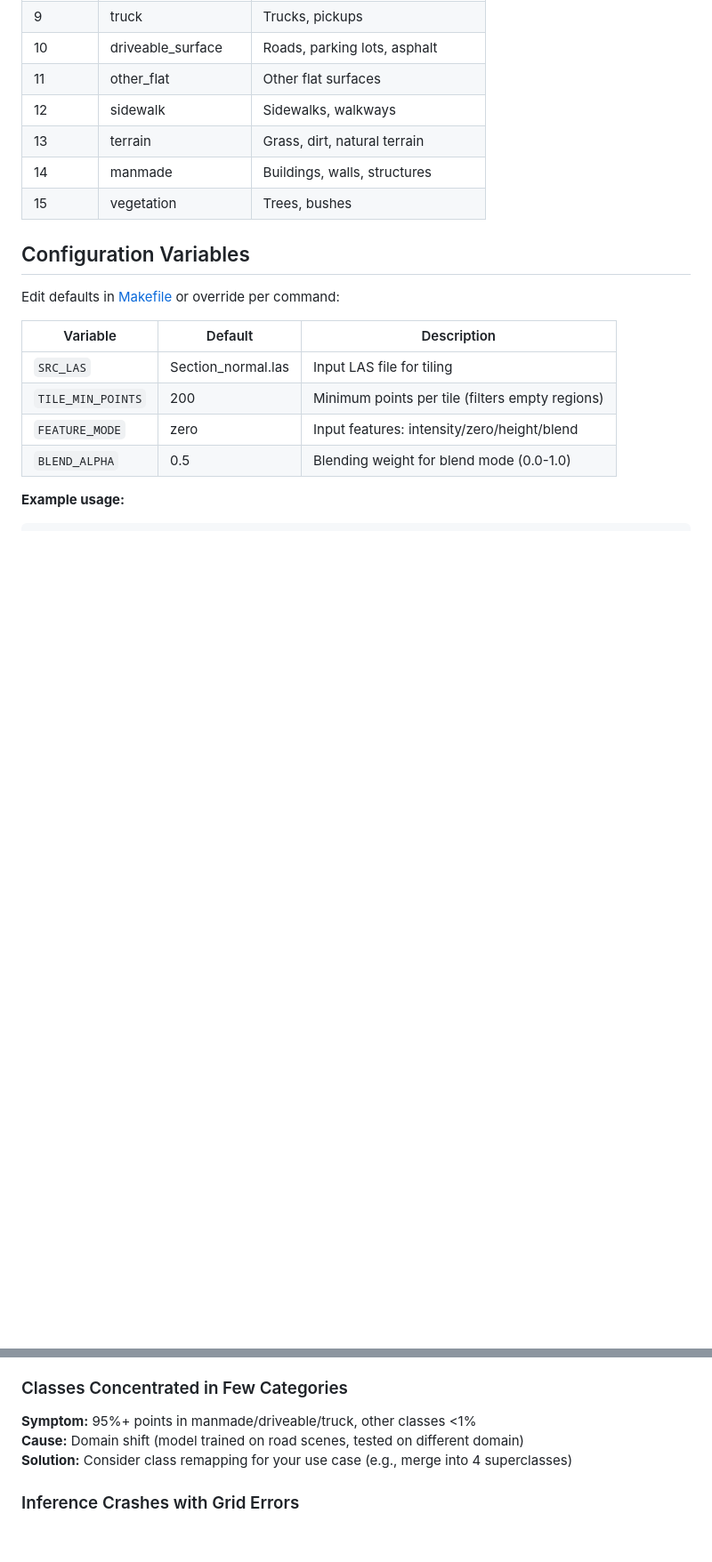
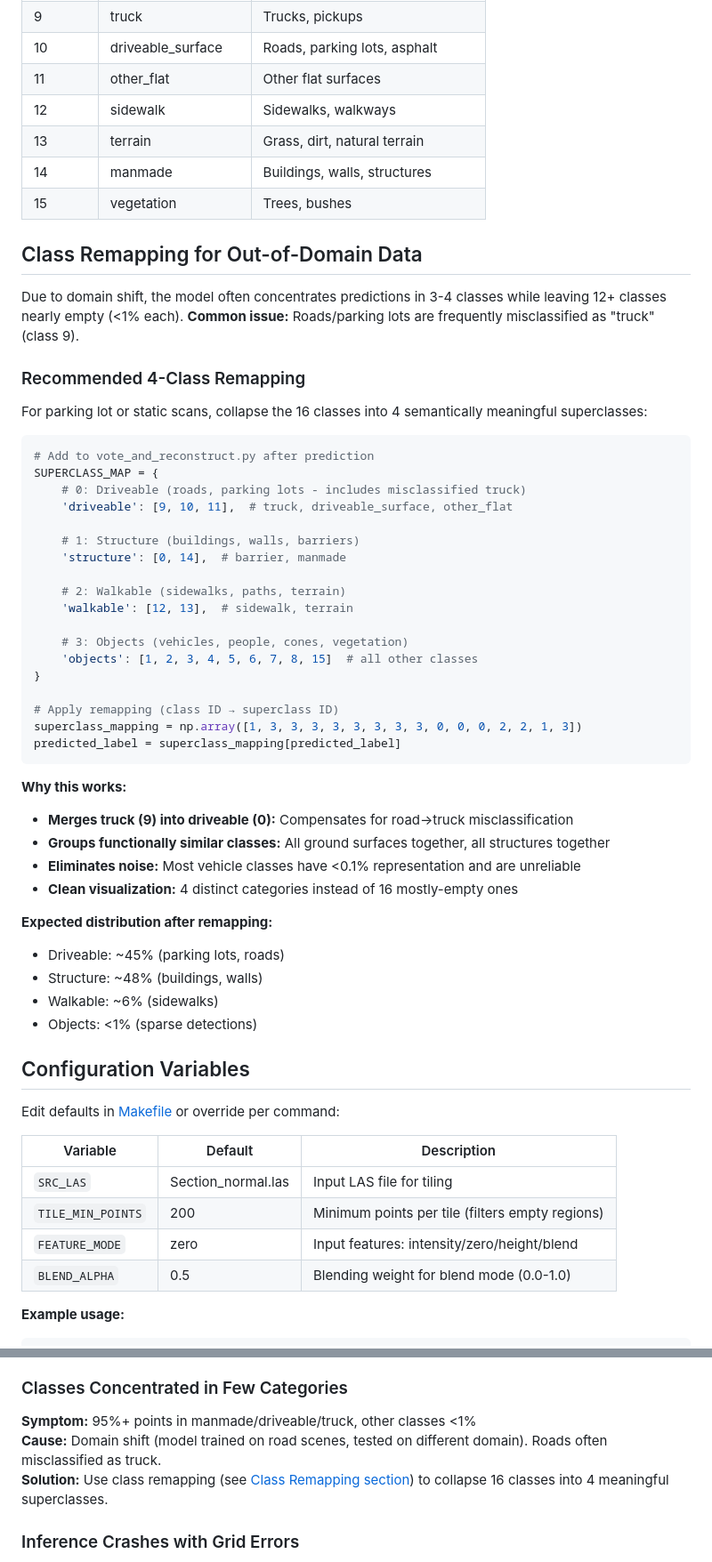
Before and after one commit to k-lk324/semantic-segmentation-s1, a Markdown page: README.md, 2 parts joined by grey strips. Shown at 89% size. Drawn GitHub-style; blank space fills up the shorter version.

Commit message:
feat: add class remapping guidance for out-of-domain data to improve prediction accuracy

````diff
--- a/README.md
+++ b/README.md
@@ -110,6 +110,47 @@ make reconstruct
 | 14       | manmade               | Buildings, walls, structures        |
 | 15       | vegetation            | Trees, bushes                       |
 
+## Class Remapping for Out-of-Domain Data
+
+Due to domain shift, the model often concentrates predictions in 3-4 classes while leaving 12+ classes nearly empty (<1% each). **Common issue:** Roads/parking lots are frequently misclassified as "truck" (class 9).
+
+### Recommended 4-Class Remapping
+
+For parking lot or static scans, collapse the 16 classes into 4 semantically meaningful superclasses:
+
+```python
+# Add to vote_and_reconstruct.py after prediction
+SUPERCLASS_MAP = {
+    # 0: Driveable (roads, parking lots - includes misclassified truck)
+    'driveable': [9, 10, 11],  # truck, driveable_surface, other_flat
+
+    # 1: Structure (buildings, walls, barriers)
+    'structure': [0, 14],  # barrier, manmade
+
+    # 2: Walkable (sidewalks, paths, terrain)
+    'walkable': [12, 13],  # sidewalk, terrain
+
+    # 3: Objects (vehicles, people, cones, vegetation)
+    'objects': [1, 2, 3, 4, 5, 6, 7, 8, 15]  # all other classes
+}
+
+# Apply remapping (class ID → superclass ID)
+superclass_mapping = np.array([1, 3, 3, 3, 3, 3, 3, 3, 3, 0, 0, 0, 2, 2, 1, 3])
+predicted_label = superclass_mapping[predicted_label]
+```
+
+**Why this works:**
+- **Merges truck (9) into driveable (0):** Compensates for road→truck misclassification
+- **Groups functionally similar classes:** All ground surfaces together, all structures together
+- **Eliminates noise:** Most vehicle classes have <0.1% representation and are unreliable
+- **Clean visualization:** 4 distinct categories instead of 16 mostly-empty ones
+
+**Expected distribution after remapping:**
+- Driveable: ~45% (parking lots, roads)
+- Structure: ~48% (buildings, walls)
+- Walkable: ~6% (sidewalks)
+- Objects: <1% (sparse detections)
+
 ## Configuration Variables
 
 Edit defaults in [Makefile](Makefile) or override per command:
@@ -165,8 +206,8 @@ make reconstruct
 
 ### Classes Concentrated in Few Categories
 **Symptom:** 95%+ points in manmade/driveable/truck, other classes <1%
-**Cause:** Domain shift (model trained on road scenes, tested on different domain)
-**Solution:** Consider class remapping for your use case (e.g., merge into 4 superclasses)
+**Cause:** Domain shift (model trained on road scenes, tested on different domain). Roads often misclassified as truck.
+**Solution:** Use class remapping (see [Class Remapping section](#class-remapping-for-out-of-domain-data)) to collapse 16 classes into 4 meaningful superclasses.
 
 ### Inference Crashes with Grid Errors
 **Symptom:** RuntimeError about spatial shape or negative indices
````
